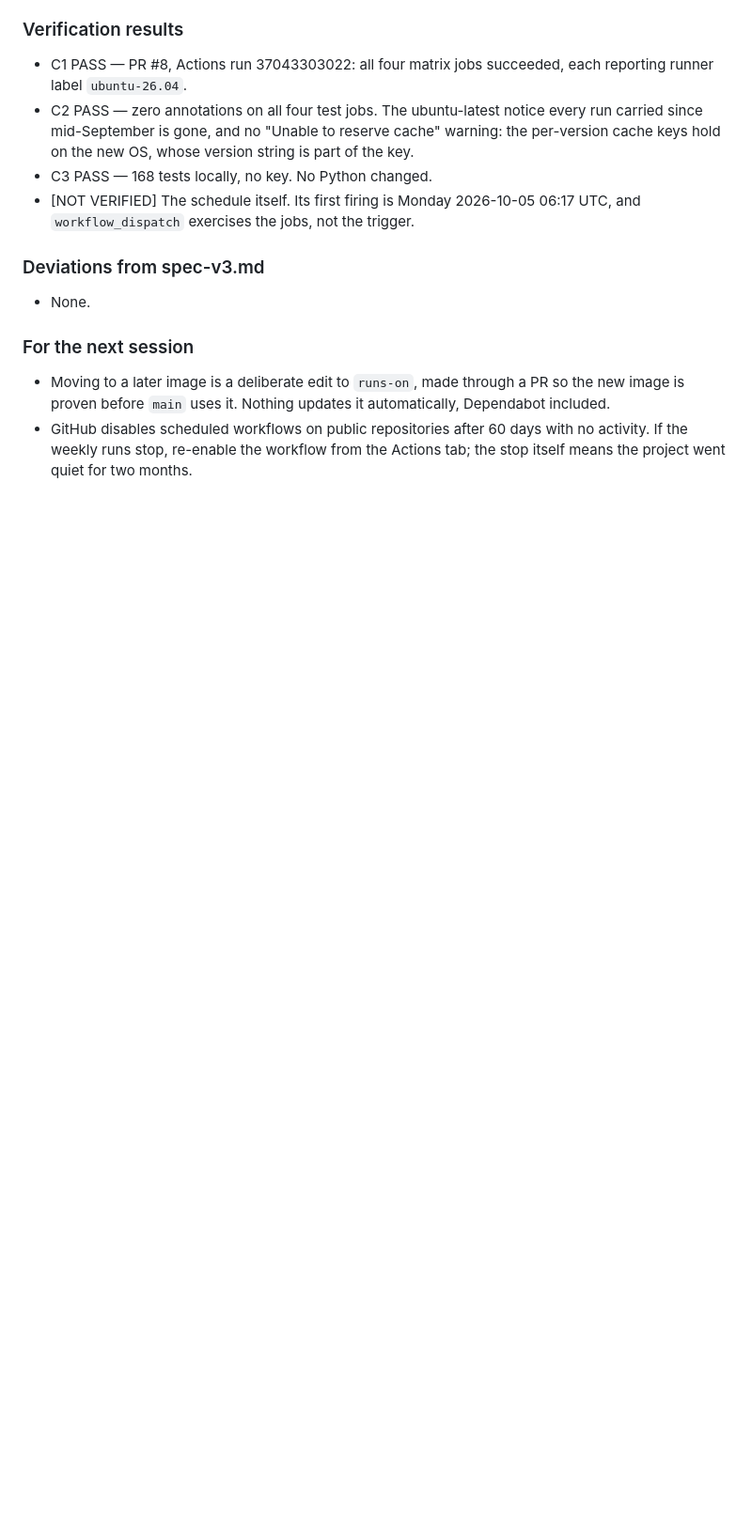
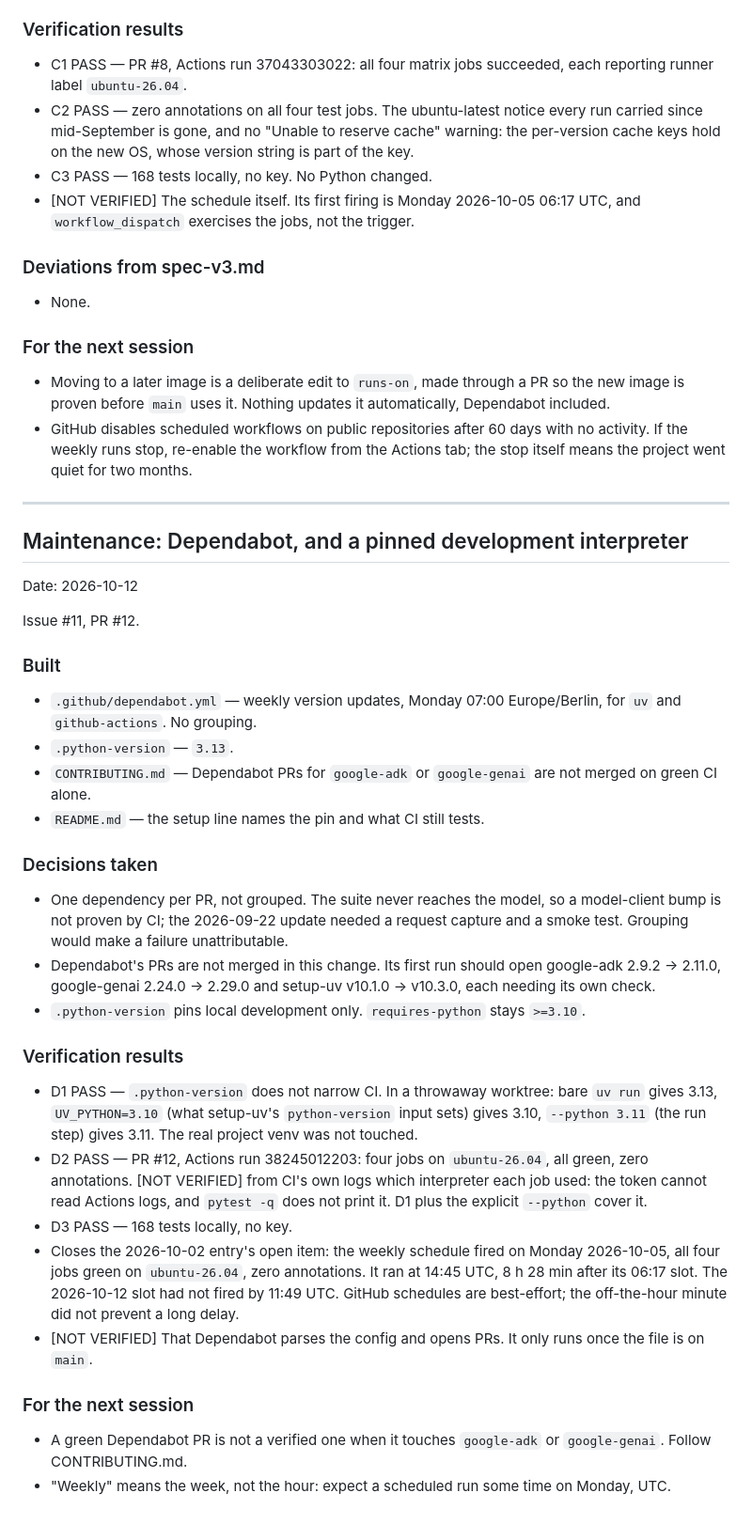
Before and after one commit to ampaduchris/german-b1-tutor, a Markdown page: docs/BUILD-LOG.md, the part around the change. Shown at 94% size. GitHub-like rendering; blank space fills up the shorter version.

Commit message:
Record Dependabot and the interpreter pin in the build log
Written after PR #12's CI run. Records why updates are one per PR, what
.python-version does and does not change, and what could not be verified from
CI's own logs.

Also closes the open item from the 2026-10-02 entry: the weekly schedule fired
on 2026-10-05 and passed, eight and a half hours after its slot.

Co-Authored-By: Claude Opus 5.5 <noreply@anthropic.com>

```diff
--- a/docs/BUILD-LOG.md
+++ b/docs/BUILD-LOG.md
@@ -1391,3 +1391,52 @@ than a direct push.
 - GitHub disables scheduled workflows on public repositories after 60 days with
   no activity. If the weekly runs stop, re-enable the workflow from the Actions
   tab; the stop itself means the project went quiet for two months.
+
+---
+
+## Maintenance: Dependabot, and a pinned development interpreter
+Date: 2026-10-12
+
+Issue #11, PR #12.
+
+### Built
+- `.github/dependabot.yml` — weekly version updates, Monday 07:00
+  Europe/Berlin, for `uv` and `github-actions`. No grouping.
+- `.python-version` — `3.13`.
+- `CONTRIBUTING.md` — Dependabot PRs for `google-adk` or `google-genai` are not
+  merged on green CI alone.
+- `README.md` — the setup line names the pin and what CI still tests.
+
+### Decisions taken
+- One dependency per PR, not grouped. The suite never reaches the model, so a
+  model-client bump is not proven by CI; the 2026-09-22 update needed a request
+  capture and a smoke test. Grouping would make a failure unattributable.
+- Dependabot's PRs are not merged in this change. Its first run should open
+  google-adk 2.9.2 -> 2.11.0, google-genai 2.24.0 -> 2.29.0 and setup-uv
+  v10.1.0 -> v10.3.0, each needing its own check.
+- `.python-version` pins local development only. `requires-python` stays
+  `>=3.10`.
+
+### Verification results
+- D1 PASS — `.python-version` does not narrow CI. In a throwaway worktree: bare
+  `uv run` gives 3.13, `UV_PYTHON=3.10` (what setup-uv's `python-version`
+  input sets) gives 3.10, `--python 3.11` (the run step) gives 3.11. The real
+  project venv was not touched.
+- D2 PASS — PR #12, Actions run 38245012203: four jobs on `ubuntu-26.04`, all
+  green, zero annotations. [NOT VERIFIED] from CI's own logs which interpreter
+  each job used: the token cannot read Actions logs, and `pytest -q` does not
+  print it. D1 plus the explicit `--python` cover it.
+- D3 PASS — 168 tests locally, no key.
+- Closes the 2026-10-02 entry's open item: the weekly schedule fired on
+  Monday 2026-10-05, all four jobs green on `ubuntu-26.04`, zero annotations.
+  It ran at 14:45 UTC, 8 h 28 min after its 06:17 slot. The 2026-10-12 slot had
+  not fired by 11:49 UTC. GitHub schedules are best-effort; the off-the-hour
+  minute did not prevent a long delay.
+- [NOT VERIFIED] That Dependabot parses the config and opens PRs. It only runs
+  once the file is on `main`.
+
+### For the next session
+- A green Dependabot PR is not a verified one when it touches `google-adk` or
+  `google-genai`. Follow CONTRIBUTING.md.
+- "Weekly" means the week, not the hour: expect a scheduled run some time on
+  Monday, UTC.
```
